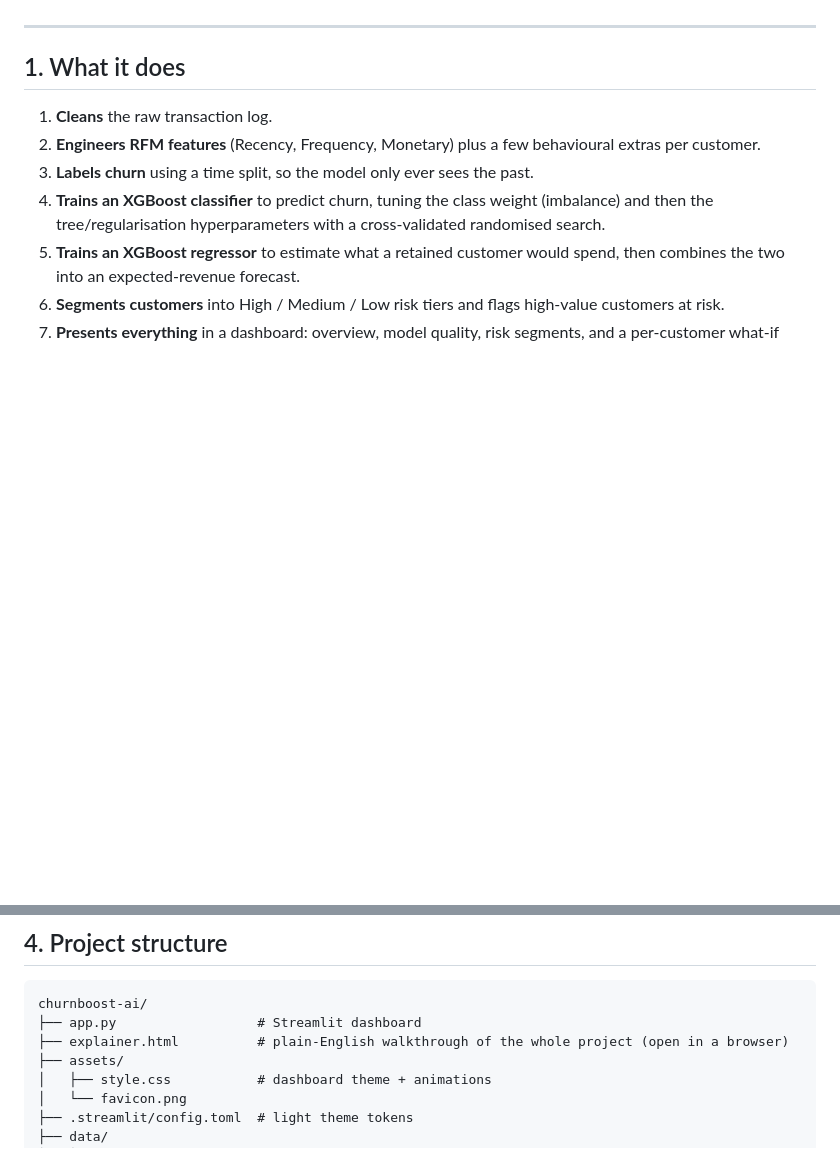
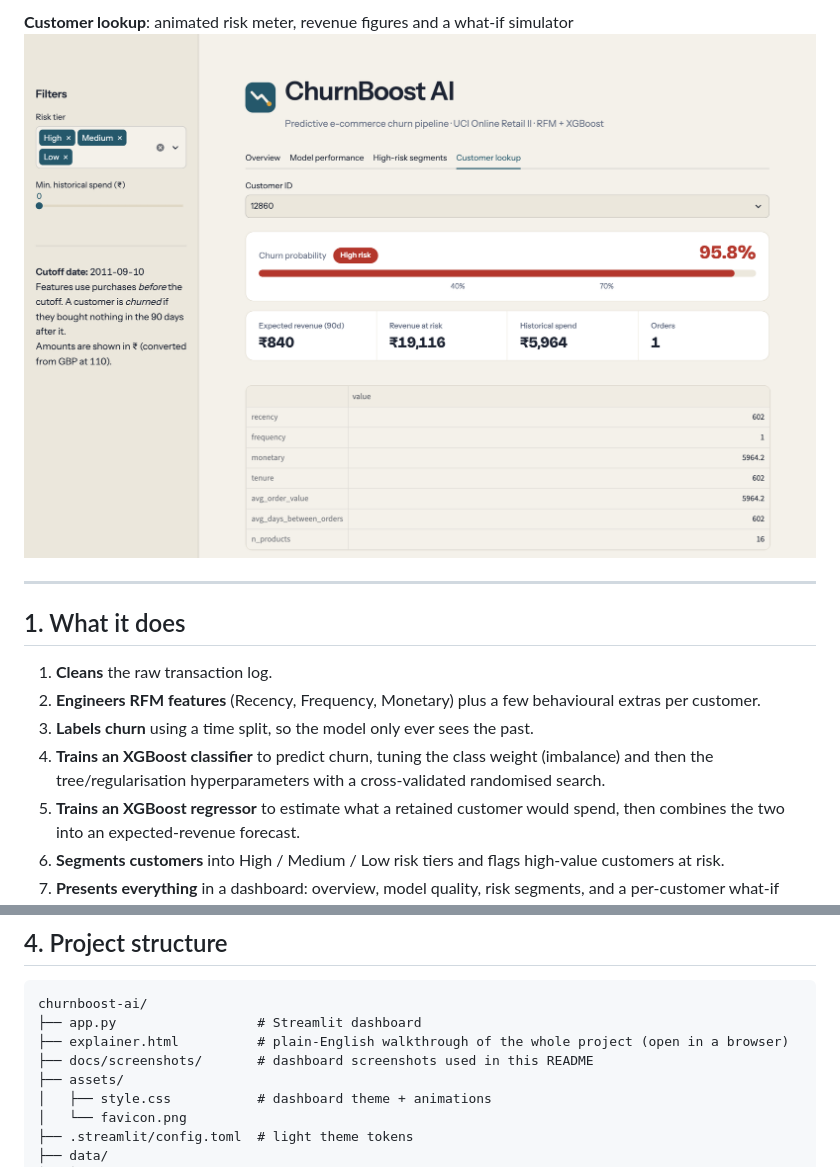
Before and after one commit to akash-singh-baghel/ChurnBoost-AI, a Markdown page: README.md, 2 parts joined by grey strips. Rendered like a GitHub page; pictures changed too: docs/screenshots/customer-lookup.png (added); blank space fills up the shorter version.

Commit message:
README: add dashboard screenshots
Co-Authored-By: Claude Sonnet 5.5 <noreply@anthropic.com>

```diff
--- a/README.md
+++ b/README.md
@@ -9,3 +25,5 @@ dashboard to explore the results.
+**Customer lookup**: animated risk meter, revenue figures and a what-if simulator
+![Customer lookup tab](docs/screenshots/customer-lookup.png)
 
 ---
 
@@ -87,6 +105,7 @@ its results to `artifacts/`; the dashboard only reads them.
 churnboost-ai/
 ├── app.py                  # Streamlit dashboard
 ├── explainer.html          # plain-English walkthrough of the whole project (open in a browser)
+├── docs/screenshots/       # dashboard screenshots used in this README
 ├── assets/
 │   ├── style.css           # dashboard theme + animations
 │   └── favicon.png
```
Also changed, not shown: other parts of README.md (+16 -0 lines), docs/screenshots/high-risk-segments.png (added), docs/screenshots/model-performance.png (added), docs/screenshots/overview.png (added).
